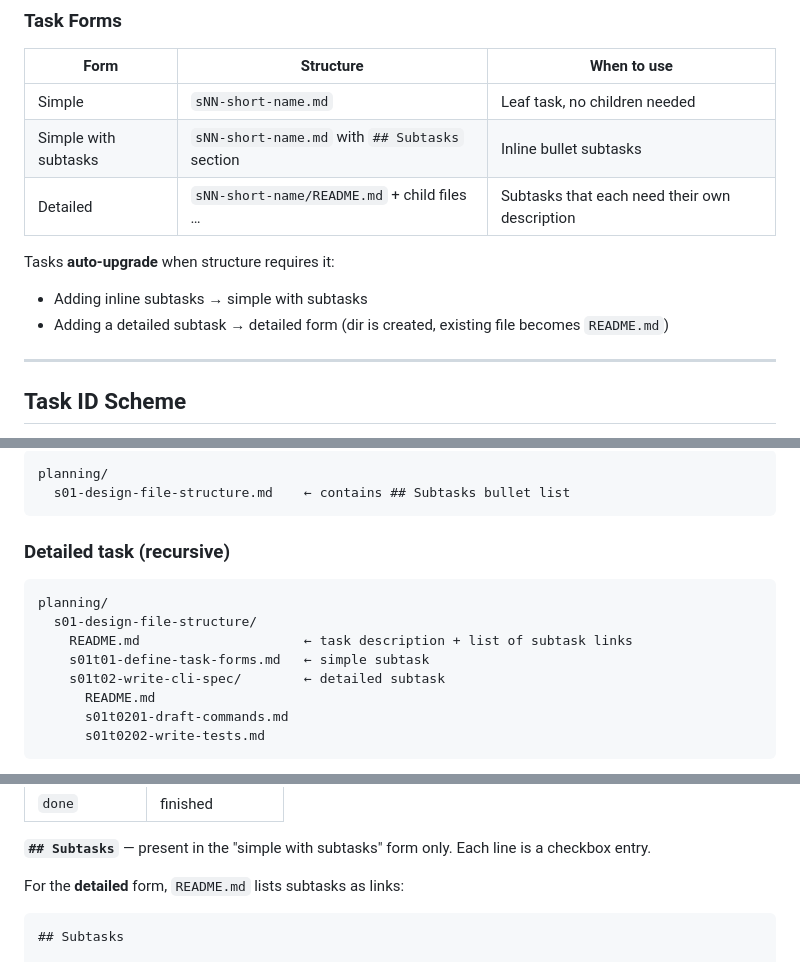
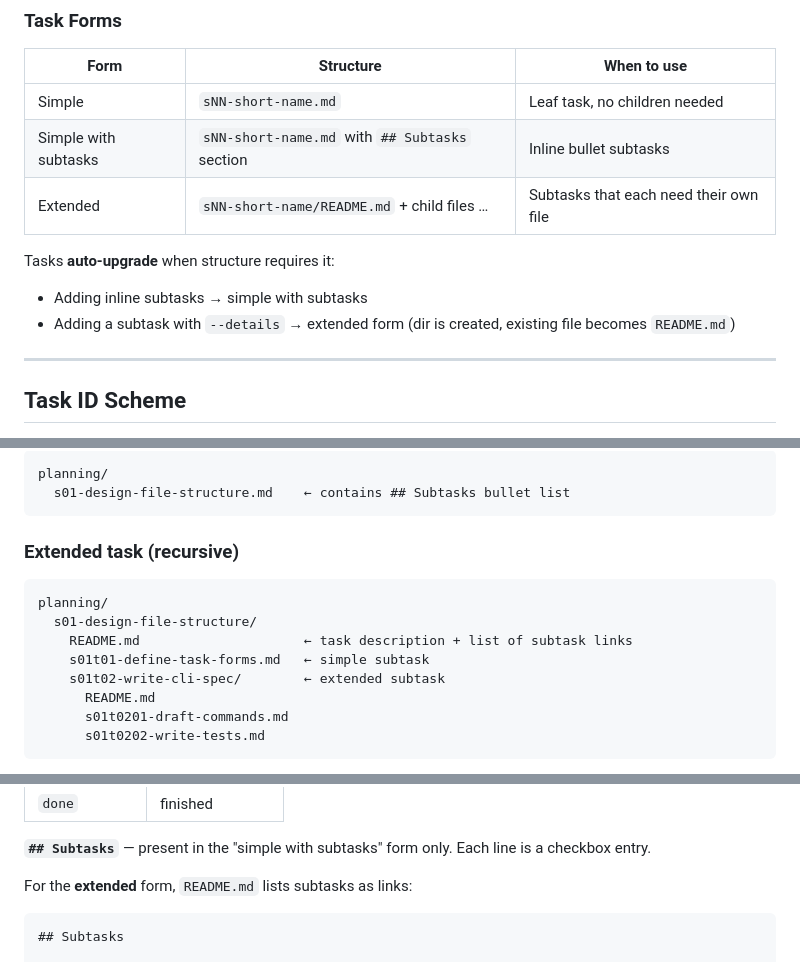
Before and after one commit to greendwin/tasker, a Markdown page: DESIGN.md, 3 parts joined by grey strips. Drawn GitHub-style.

Commit message:
`DESIGN.md`: update naming to `extended` task

````diff
--- a/DESIGN.md
+++ b/DESIGN.md
@@ -18,11 +18,11 @@ Everything is a **task**. Tasks are recursive — any task can have subtasks at
 |---|---|---|
 | Simple | `sNN-short-name.md` | Leaf task, no children needed |
 | Simple with subtasks | `sNN-short-name.md` with `## Subtasks` section | Inline bullet subtasks |
-| Detailed | `sNN-short-name/README.md` + child files … | Subtasks that each need their own description |
+| Extended | `sNN-short-name/README.md` + child files … | Subtasks that each need their own file |
 
 Tasks **auto-upgrade** when structure requires it:
 - Adding inline subtasks → simple with subtasks
-- Adding a detailed subtask → detailed form (dir is created, existing file becomes `README.md`)
+- Adding a subtask with `--details` → extended form (dir is created, existing file becomes `README.md`)
 
 ---
 
@@ -91,14 +91,14 @@ planning/
   s01-design-file-structure.md    ← contains ## Subtasks bullet list
 ```
 
-### Detailed task (recursive)
+### Extended task (recursive)
 
 ```
 planning/
   s01-design-file-structure/
     README.md                     ← task description + list of subtask links
     s01t01-define-task-forms.md   ← simple subtask
-    s01t02-write-cli-spec/        ← detailed subtask
+    s01t02-write-cli-spec/        ← extended subtask
       README.md
       s01t0201-draft-commands.md
       s01t0202-write-tests.md
@@ -140,7 +140,7 @@ Depends:
 
 **`## Subtasks`** — present in the "simple with subtasks" form only. Each line is a checkbox entry.
 
-For the **detailed** form, `README.md` lists subtasks as links:
+For the **extended** form, `README.md` lists subtasks as links:
 
 ```
 ## Subtasks
````
Also changed, not shown: other parts of DESIGN.md (+1 -1 lines).
